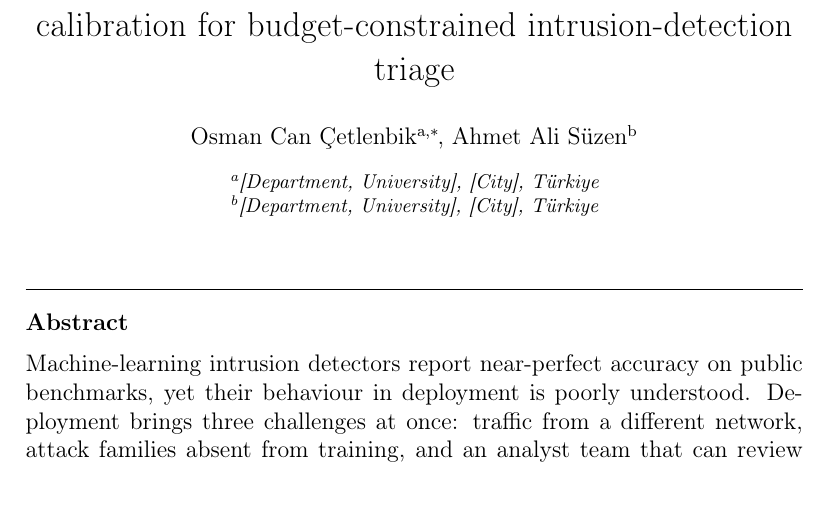
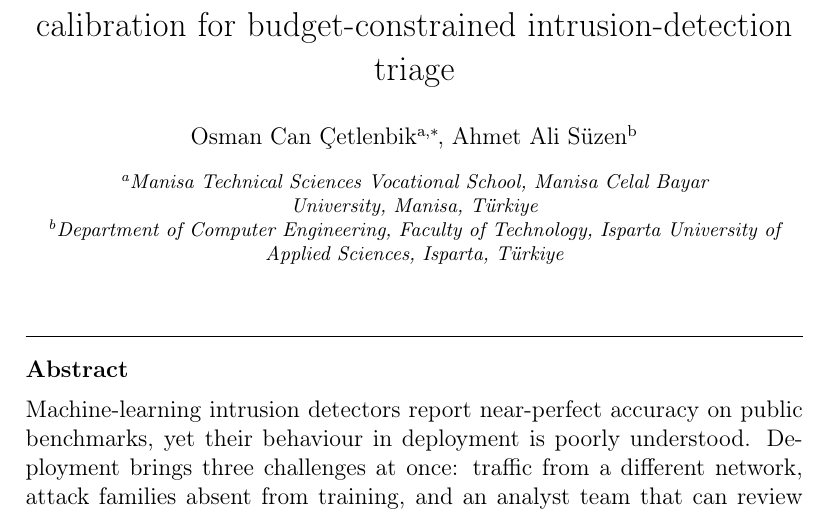
Before and after one commit to osmancancet/nids-budgeted-triage, a LaTeX paper (manuscript/main.tex): part of page 1 of 26, cut so that both start at the same text. Compiled offline with pdfLaTeX.

Commit message:
Add author affiliations
Co-Authored-By: Claude Opus 5.5 (1M context) <noreply@anthropic.com>
Claude-Session: https://claude.ai/code/session_0138VQeXhF2Bn6bkML2Q66Hz

```diff
--- a/manuscript/main.tex
+++ b/manuscript/main.tex
@@ -26,3 +27,2 @@
 \cortext[cor1]{Corresponding author.}
-\affiliation[aff1]{organization={[Department, University]},
-            city={[City]},
+\affiliation[aff1]{organization={Manisa Technical Sciences Vocational School, Manisa Celal Bayar University},
@@ -29 +30,3 @@
             country={Türkiye}}
+\affiliation[aff2]{organization={Department of Computer Engineering, Faculty of Technology, Isparta University of Applied Sciences},
+            city={Isparta},
```
Also changed, not shown: manuscript/main.pdf, manuscript_ComputersSecurity.pdf, manuscript/main.tex (8 more changed lines).
